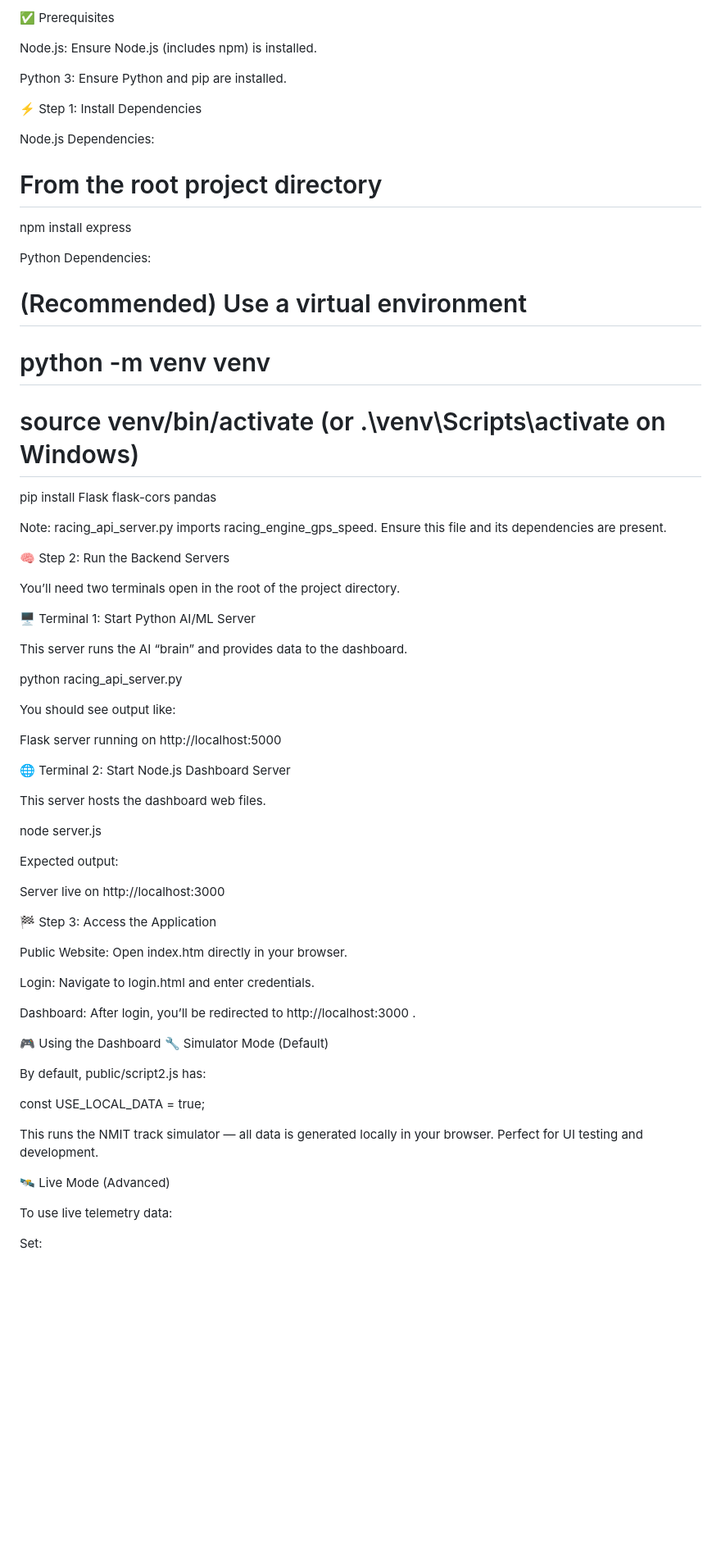
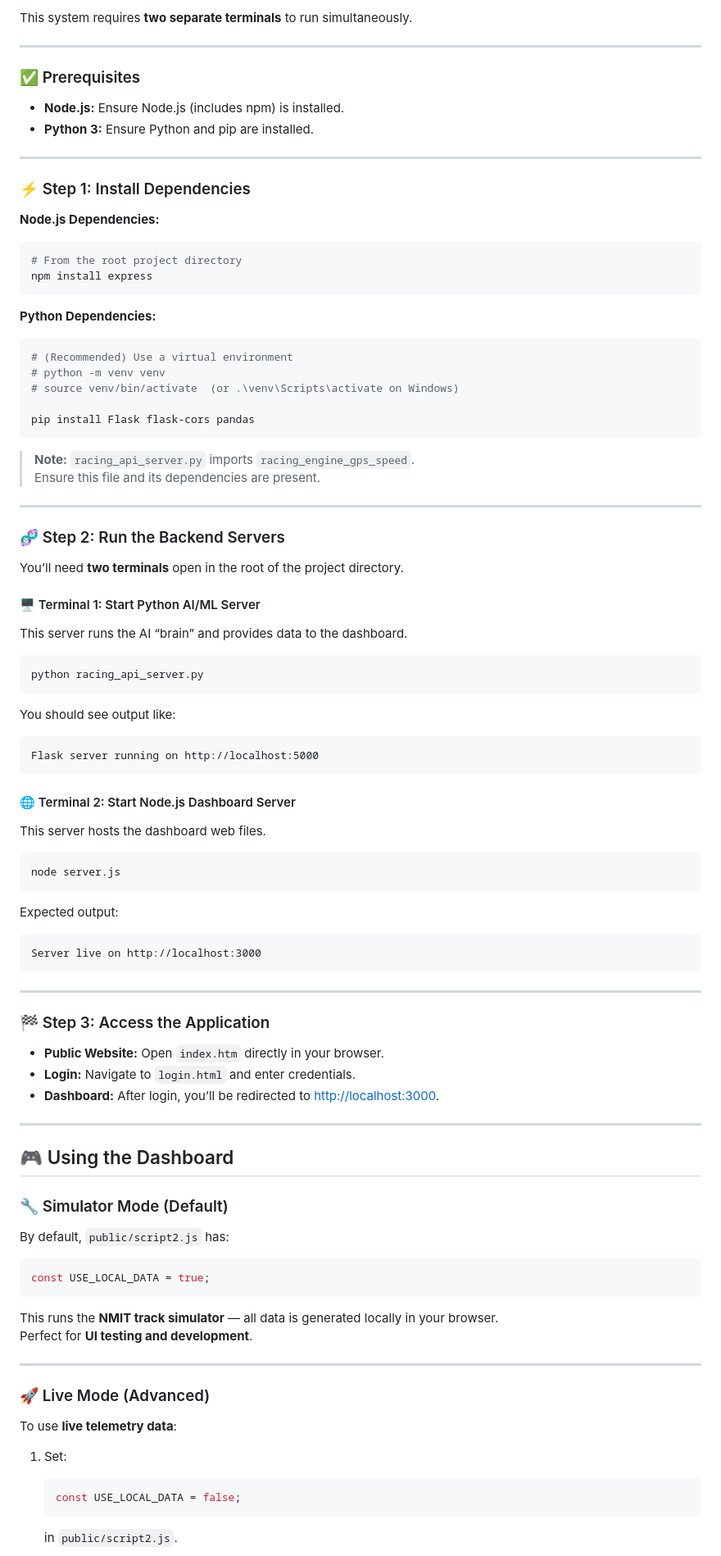
Before and after one commit to adithya-m-05/Trydan-Website, a Markdown page: README.md, the part around the change printed below. Shown: that part at 82% size. Drawn GitHub-style; blank space fills up the shorter version.

````diff
--- a/README.md
+++ b/README.md
@@ -74,79 +83,99 @@ This system requires two separate terminals to run simultaneously.
 
-✅ Prerequisites
+This system requires **two separate terminals** to run simultaneously.
 
-Node.js: Ensure Node.js (includes npm) is installed.
+---
 
-Python 3: Ensure Python and pip are installed.
+### ✅ Prerequisites
 
-⚡ Step 1: Install Dependencies
+- **Node.js:** Ensure Node.js (includes npm) is installed.
+- **Python 3:** Ensure Python and pip are installed.
 
-Node.js Dependencies:
+---
 
+### ⚡ Step 1: Install Dependencies
+
+**Node.js Dependencies:**
+
+```bash
 # From the root project directory
 npm install express
+```
 
+**Python Dependencies:**
 
-Python Dependencies:
-
+```bash
 # (Recommended) Use a virtual environment
 # python -m venv venv
 # source venv/bin/activate  (or .\venv\Scripts\activate on Windows)
 
 pip install Flask flask-cors pandas
+```
 
+> **Note:** `racing_api_server.py` imports `racing_engine_gps_speed`.
+> Ensure this file and its dependencies are present.
 
-Note: racing_api_server.py imports racing_engine_gps_speed.
-Ensure this file and its dependencies are present.
+---
 
-🧠 Step 2: Run the Backend Servers
+### 🧬 Step 2: Run the Backend Servers
 
-You’ll need two terminals open in the root of the project directory.
+You’ll need **two terminals** open in the root of the project directory.
 
-🖥️ Terminal 1: Start Python AI/ML Server
-
+#### 🖥️ Terminal 1: Start Python AI/ML Server
 This server runs the AI “brain” and provides data to the dashboard.
 
+```bash
 python racing_api_server.py
-
+```
 
 You should see output like:
+```
+Flask server running on http://localhost:5000
+```
 
-Flask server running on http://localhost:5000
-
-🌐 Terminal 2: Start Node.js Dashboard Server
-
+#### 🌐 Terminal 2: Start Node.js Dashboard Server
 This server hosts the dashboard web files.
 
+```bash
 node server.js
-
+```
 
 Expected output:
+```
+Server live on http://localhost:3000
+```
 
-Server live on http://localhost:3000
+---
 
-🏁 Step 3: Access the Application
+### 🏁 Step 3: Access the Application
 
-Public Website: Open index.htm directly in your browser.
+- **Public Website:** Open `index.htm` directly in your browser.
+- **Login:** Navigate to `login.html` and enter credentials.
+- **Dashboard:** After login, you’ll be redirected to [http://localhost:3000](http://localhost:3000).
 
-Login: Navigate to login.html and enter credentials.
+---
 
-Dashboard: After login, you’ll be redirected to http://localhost:3000
-.
+## 🎮 Using the Dashboard
 
-🎮 Using the Dashboard
-🔧 Simulator Mode (Default)
+### 🔧 Simulator Mode (Default)
 
-By default, public/script2.js has:
+By default, `public/script2.js` has:
 
+```js
 const USE_LOCAL_DATA = true;
+```
 
+This runs the **NMIT track simulator** — all data is generated locally in your browser.
+Perfect for **UI testing and development**.
 
-This runs the NMIT track simulator — all data is generated locally in your browser.
-Perfect for UI testing and development.
+---
 
-🛰️ Live Mode (Advanced)
+### 🚀 Live Mode (Advanced)
 
-To use live telemetry data:
+To use **live telemetry data**:
 
-Set:
+1. Set:
+   ```js
+   const USE_LOCAL_DATA = false;
+   ```
+   in `public/script2.js`.
 
````
Also changed, not shown: other parts of README.md (+59 -54 lines).
